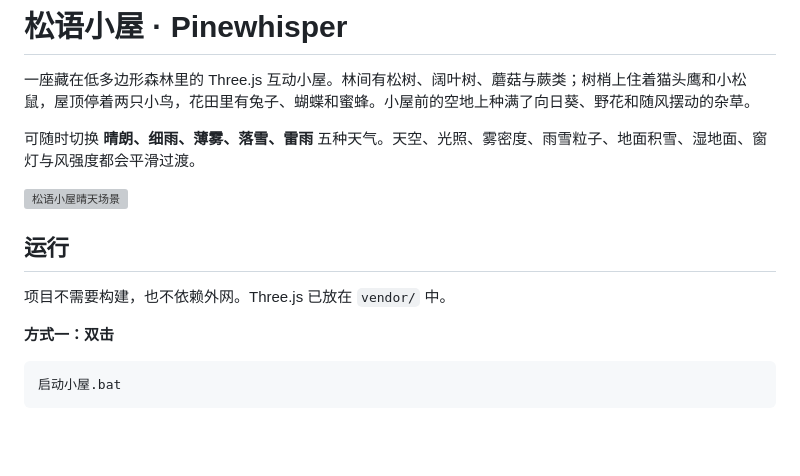
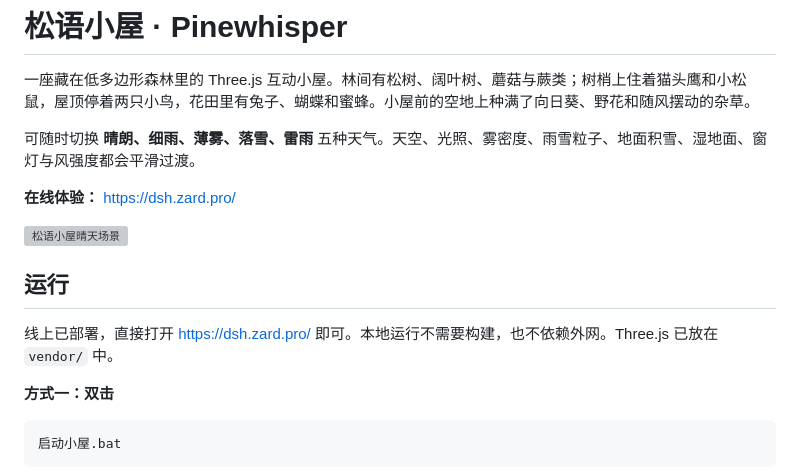
Before and after one commit to ZardQAQ/dsh-pinewhisper, a Markdown page: README.md, the part around the change. GitHub-like rendering; blank space fills up the shorter version; grey boxes are pictures that could not be loaded.

Commit message:
在 README 中补上已部署的在线体验地址。
Co-authored-by: Cursor <cursoragent@cursor.com>

```diff
--- a/README.md
+++ b/README.md
@@ -4,11 +4,13 @@
 
 可随时切换 **晴朗、细雨、薄雾、落雪、雷雨** 五种天气。天空、光照、雾密度、雨雪粒子、地面积雪、湿地面、窗灯与风强度都会平滑过渡。
 
+**在线体验：** <https://dsh.zard.pro/>
+
 ![松语小屋晴天场景](screenshots/sunny.png)
 
 ## 运行
 
-项目不需要构建，也不依赖外网。Three.js 已放在 `vendor/` 中。
+线上已部署，直接打开 <https://dsh.zard.pro/> 即可。本地运行不需要构建，也不依赖外网。Three.js 已放在 `vendor/` 中。
 
 **方式一：双击**
 
```
